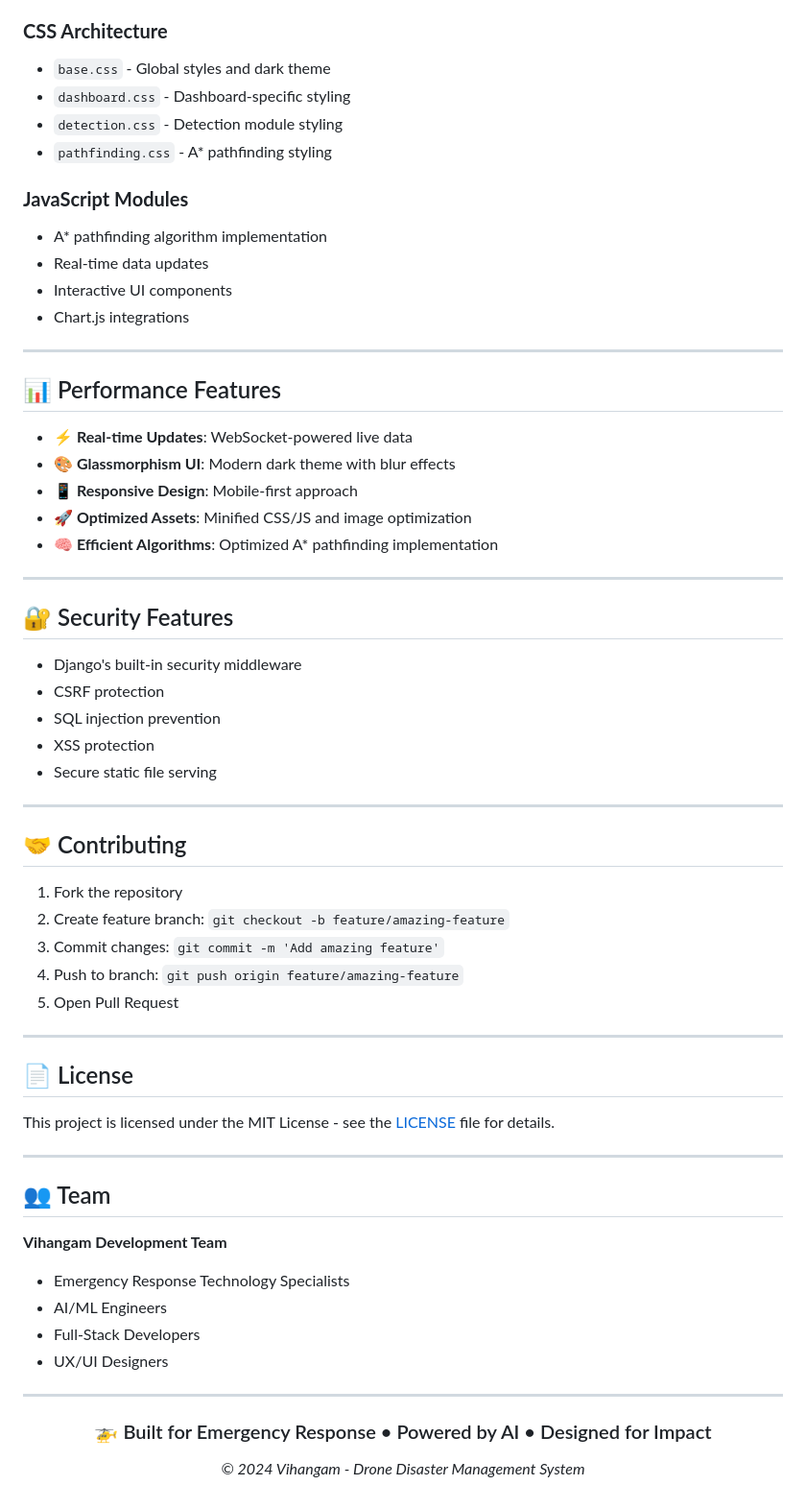
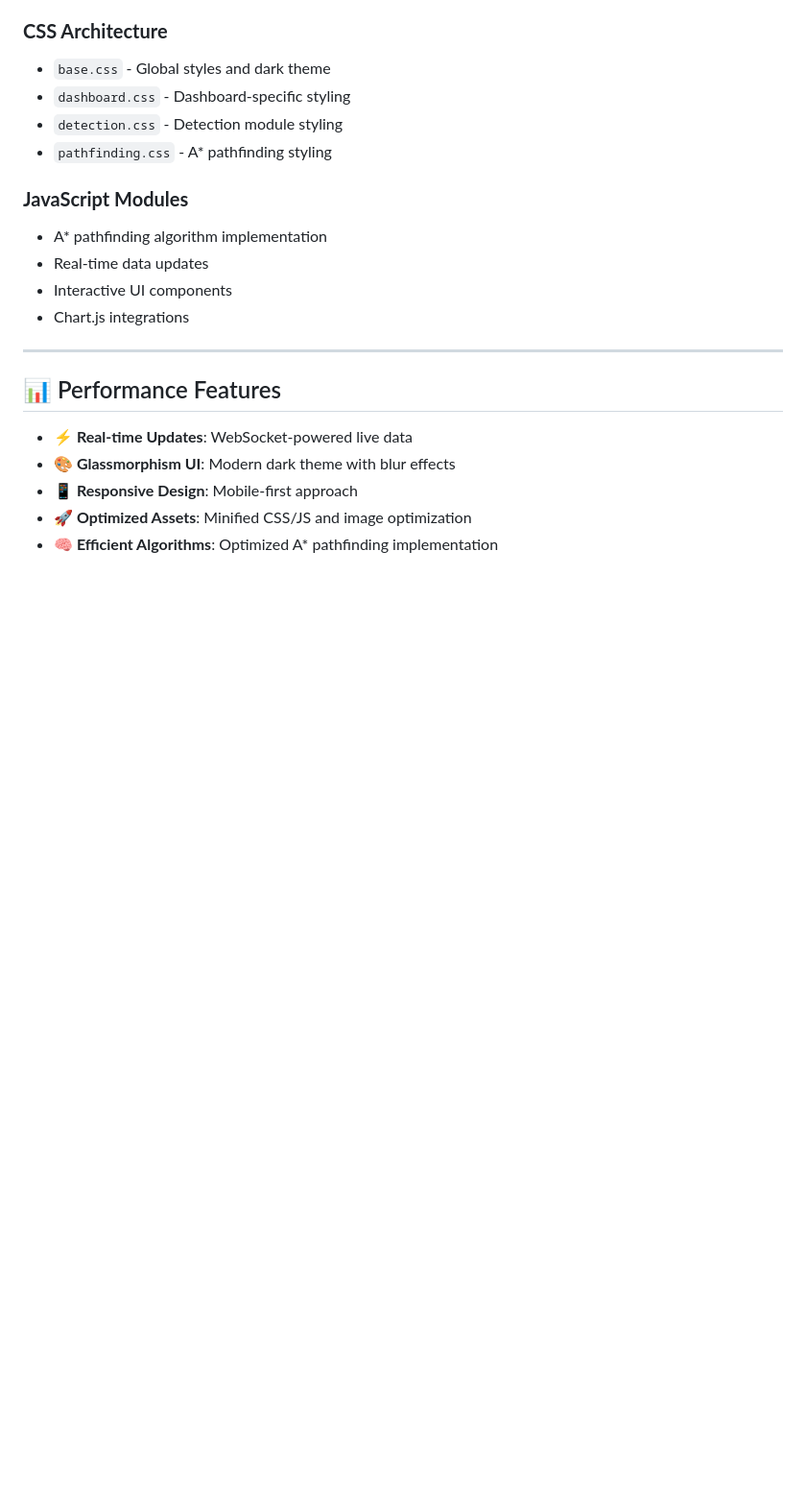
Before and after one commit to AtulACleaver/Vihangam, a Markdown page: disaster_dashboard/README.md, the part around the change. Shown: that part at 96% size. Drawn GitHub-style; blank space fills up the shorter version.

Commit message:
Clean up README by removing unnecessary sections
Removed sections on security features, contributing guidelines, license, team information, and footer from the README.

```diff
--- a/disaster_dashboard/README.md
+++ b/disaster_dashboard/README.md
@@ -209,46 +209,3 @@ python manage.py runserver
 - **📱 Responsive Design**: Mobile-first approach
 - **🚀 Optimized Assets**: Minified CSS/JS and image optimization
 - **🧠 Efficient Algorithms**: Optimized A* pathfinding implementation
-
----
-
-## 🔐 Security Features
-
-- Django's built-in security middleware
-- CSRF protection
-- SQL injection prevention
-- XSS protection
-- Secure static file serving
-
----
-
-## 🤝 Contributing
-
-1. Fork the repository
-2. Create feature branch: `git checkout -b feature/amazing-feature`
-3. Commit changes: `git commit -m 'Add amazing feature'`
-4. Push to branch: `git push origin feature/amazing-feature`
-5. Open Pull Request
-
----
-
-## 📄 License
-
-This project is licensed under the MIT License - see the [LICENSE](LICENSE) file for details.
-
----
-
-## 👥 Team
-
-**Vihangam Development Team**
-- Emergency Response Technology Specialists
-- AI/ML Engineers
-- Full-Stack Developers
-- UX/UI Designers
-
----
-
-<div align="center">
-  <h3>🚁 Built for Emergency Response • Powered by AI • Designed for Impact</h3>
-  <p><em>© 2024 Vihangam - Drone Disaster Management System</em></p>
-</div>
```
